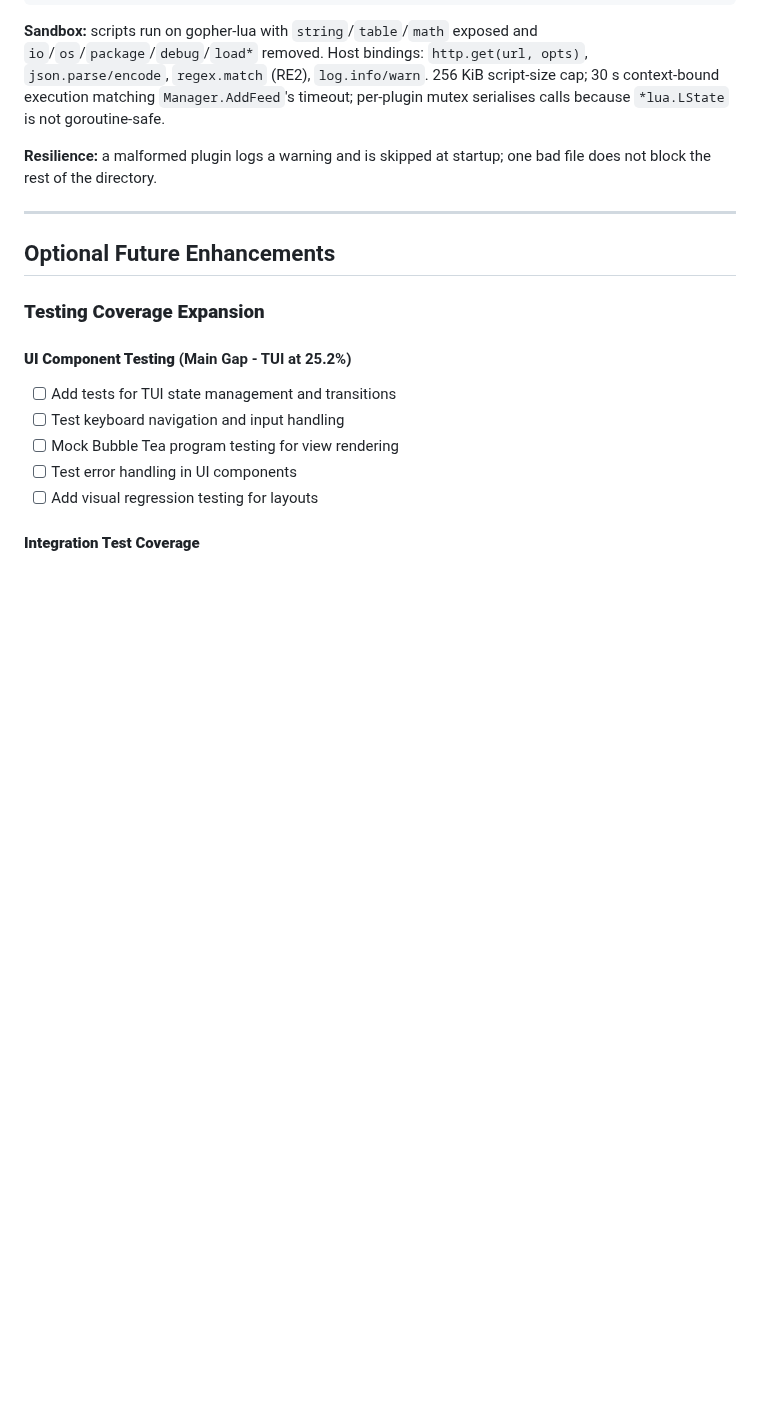
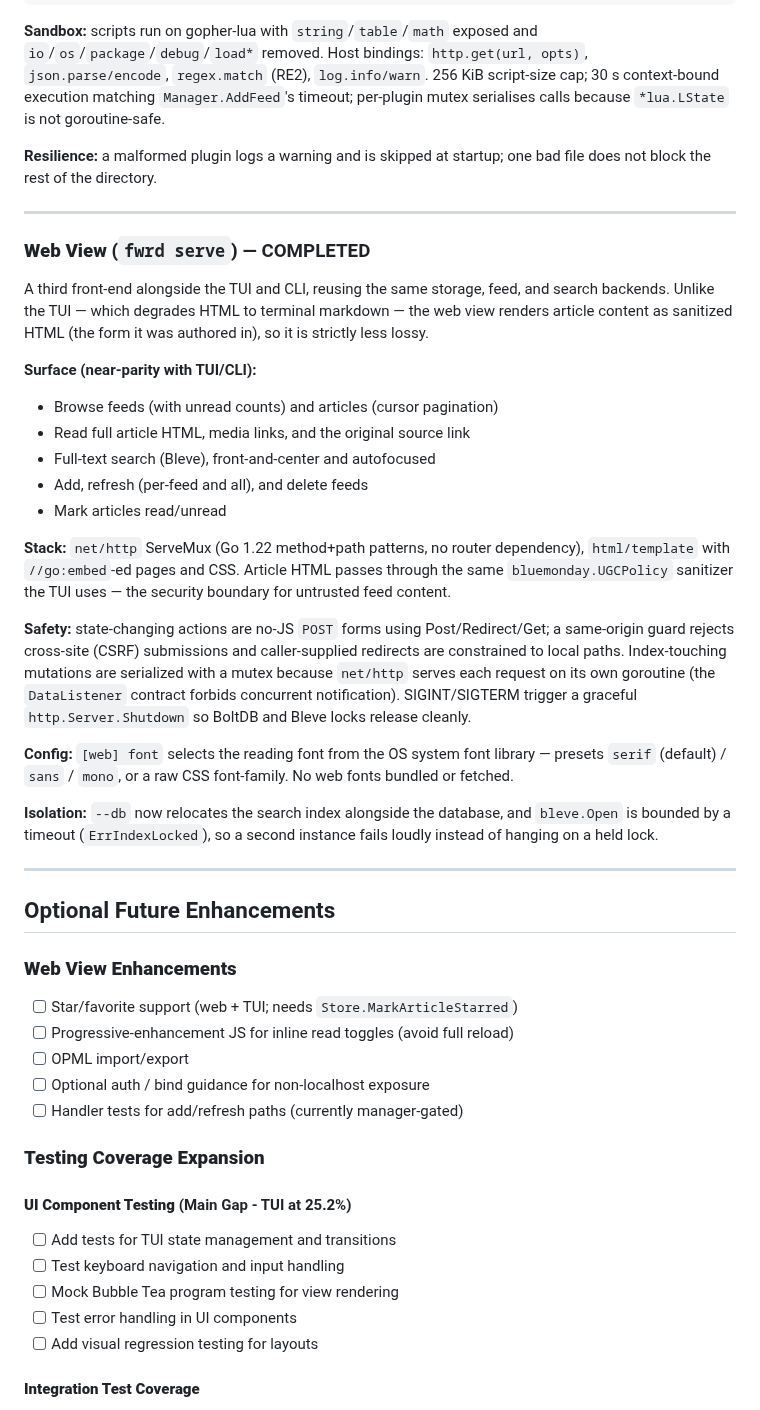
Before and after one commit to pders01/fwrd, a Markdown page: TODO.md, the part around the change. Drawn GitHub-style; blank space fills up the shorter version.

Commit message:
docs: record web view in TODO
- Add a completed Web View (`fwrd serve`) section covering surface,
  stack, safety, config, and isolation
- List web-specific future enhancements (star support, inline-JS read
  toggles, OPML, auth guidance, handler tests)

```diff
--- a/TODO.md
+++ b/TODO.md
@@ -60,7 +60,53 @@ startup; one bad file does not block the rest of the directory.
 
 ---
 
+### **Web View (`fwrd serve`)** — COMPLETED
+
+A third front-end alongside the TUI and CLI, reusing the same storage,
+feed, and search backends. Unlike the TUI — which degrades HTML to
+terminal markdown — the web view renders article content as sanitized
+HTML (the form it was authored in), so it is strictly less lossy.
+
+**Surface (near-parity with TUI/CLI):**
+
+- Browse feeds (with unread counts) and articles (cursor pagination)
+- Read full article HTML, media links, and the original source link
+- Full-text search (Bleve), front-and-center and autofocused
+- Add, refresh (per-feed and all), and delete feeds
+- Mark articles read/unread
+
+**Stack:** `net/http` ServeMux (Go 1.22 method+path patterns, no router
+dependency), `html/template` with `//go:embed`-ed pages and CSS. Article
+HTML passes through the same `bluemonday.UGCPolicy` sanitizer the TUI
+uses — the security boundary for untrusted feed content.
+
+**Safety:** state-changing actions are no-JS `POST` forms using
+Post/Redirect/Get; a same-origin guard rejects cross-site (CSRF)
+submissions and caller-supplied redirects are constrained to local
+paths. Index-touching mutations are serialized with a mutex because
+`net/http` serves each request on its own goroutine (the
+`DataListener` contract forbids concurrent notification). SIGINT/SIGTERM
+trigger a graceful `http.Server.Shutdown` so BoltDB and Bleve locks
+release cleanly.
+
+**Config:** `[web] font` selects the reading font from the OS system
+font library — presets `serif` (default) / `sans` / `mono`, or a raw CSS
+font-family. No web fonts bundled or fetched.
+
+**Isolation:** `--db` now relocates the search index alongside the
+database, and `bleve.Open` is bounded by a timeout (`ErrIndexLocked`),
+so a second instance fails loudly instead of hanging on a held lock.
+
+---
+
 ## Optional Future Enhancements
+
+### **Web View Enhancements**
+- [ ] Star/favorite support (web + TUI; needs `Store.MarkArticleStarred`)
+- [ ] Progressive-enhancement JS for inline read toggles (avoid full reload)
+- [ ] OPML import/export
+- [ ] Optional auth / bind guidance for non-localhost exposure
+- [ ] Handler tests for add/refresh paths (currently manager-gated)
 
 ### **Testing Coverage Expansion**
 
```
